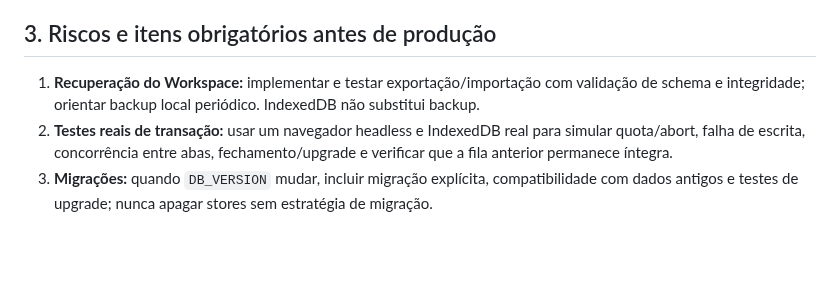
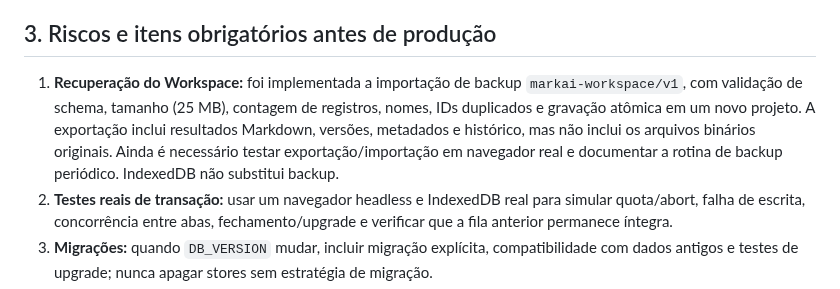
Before and after one commit to felipe11shimizu/MarkAI-Converter-v3.0-Pro, a Markdown page: docs/DATA_INTEGRITY_AND_PROCESSING.md, the part around the change. Drawn GitHub-style; blank space fills up the shorter version.

Commit message:
docs(workspace): document validated backup restore limits

```diff
--- a/docs/DATA_INTEGRITY_AND_PROCESSING.md
+++ b/docs/DATA_INTEGRITY_AND_PROCESSING.md
@@ -32,7 +32,7 @@ Status: controles implementados parcialmente na branch `feature/jarvis-bridge-ba
 
 ## 3. Riscos e itens obrigatórios antes de produção
 
-1. **Recuperação do Workspace:** implementar e testar exportação/importação com validação de schema e integridade; orientar backup local periódico. IndexedDB não substitui backup.
+1. **Recuperação do Workspace:** foi implementada a importação de backup `markai-workspace/v1`, com validação de schema, tamanho (25 MB), contagem de registros, nomes, IDs duplicados e gravação atômica em um novo projeto. A exportação inclui resultados Markdown, versões, metadados e histórico, mas não inclui os arquivos binários originais. Ainda é necessário testar exportação/importação em navegador real e documentar a rotina de backup periódico. IndexedDB não substitui backup.
 2. **Testes reais de transação:** usar um navegador headless e IndexedDB real para simular quota/abort, falha de escrita, concorrência entre abas, fechamento/upgrade e verificar que a fila anterior permanece íntegra.
 3. **Migrações:** quando `DB_VERSION` mudar, incluir migração explícita, compatibilidade com dados antigos e testes de upgrade; nunca apagar stores sem estratégia de migração.
 4. **Observabilidade:** medir duração, tamanho e taxa de falha por etapa; não registrar conteúdo de documentos, tokens, prompts ou dados pessoais nos logs.
```
